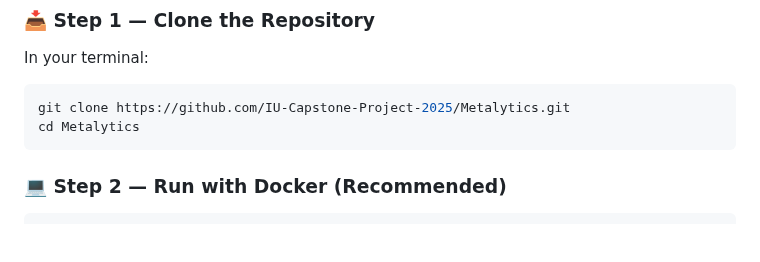
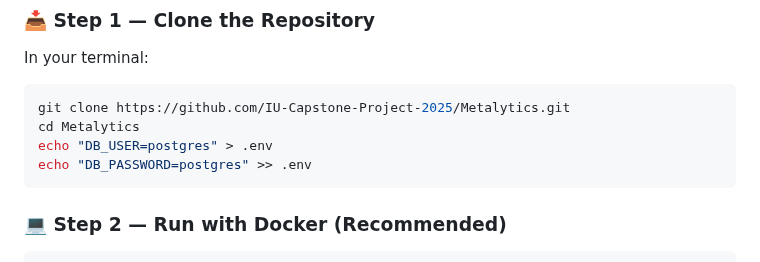
Before and after one commit to IU-Capstone-Project-2025/Metalytics, a Markdown page: README.md, the part around the change. Drawn GitHub-style; blank space fills up the shorter version.

````diff
--- a/README.md
+++ b/README.md
@@ -72,6 +72,8 @@ In your terminal:
 ```bash
 git clone https://github.com/IU-Capstone-Project-2025/Metalytics.git
 cd Metalytics
+echo "DB_USER=postgres" > .env
+echo "DB_PASSWORD=postgres" >> .env
 ```
 
 ### 💻 Step 2 — Run with Docker (Recommended)
````
